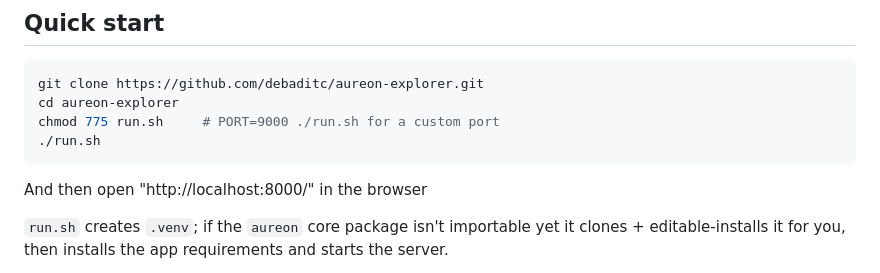
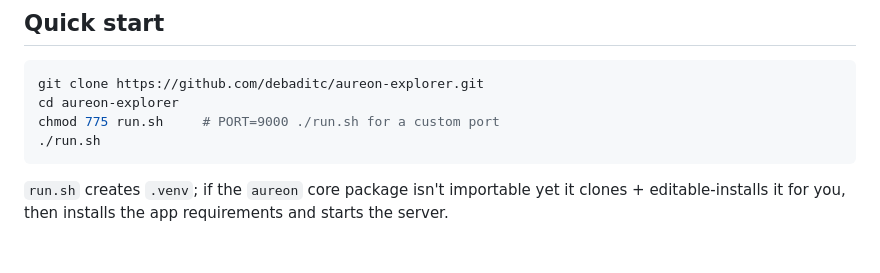
Before and after one commit to debaditc/aureon-explorer, a Markdown page: README.md, the part around the change. Rendered like a GitHub page; blank space fills up the shorter version.

Commit message:
Update README to remove browser instruction
Removed instructions to open the browser at localhost.

````diff
--- a/README.md
+++ b/README.md
@@ -46,8 +46,6 @@ cd aureon-explorer
 chmod 775 run.sh     # PORT=9000 ./run.sh for a custom port
 ./run.sh
 ```
-
-And then open "http://localhost:8000/" in the browser
 
 `run.sh` creates `.venv`; if the `aureon` core package isn't importable yet it
 clones + editable-installs it for you, then installs the app requirements and
````
